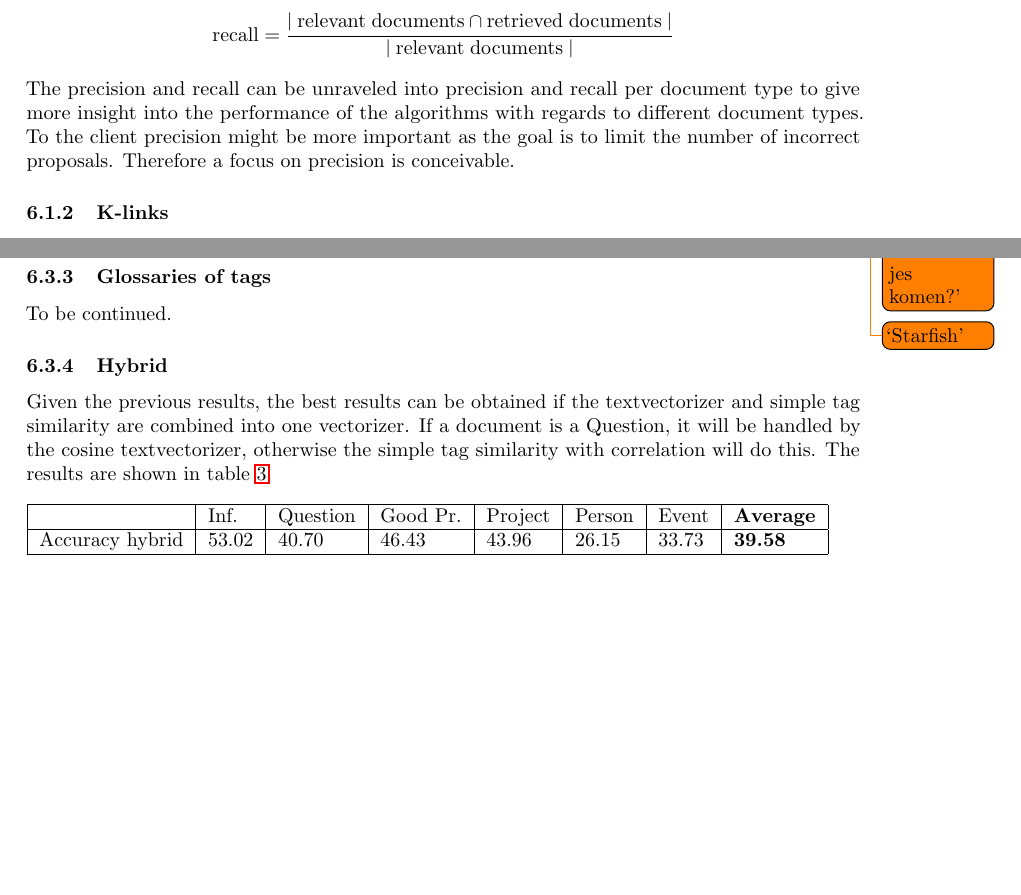
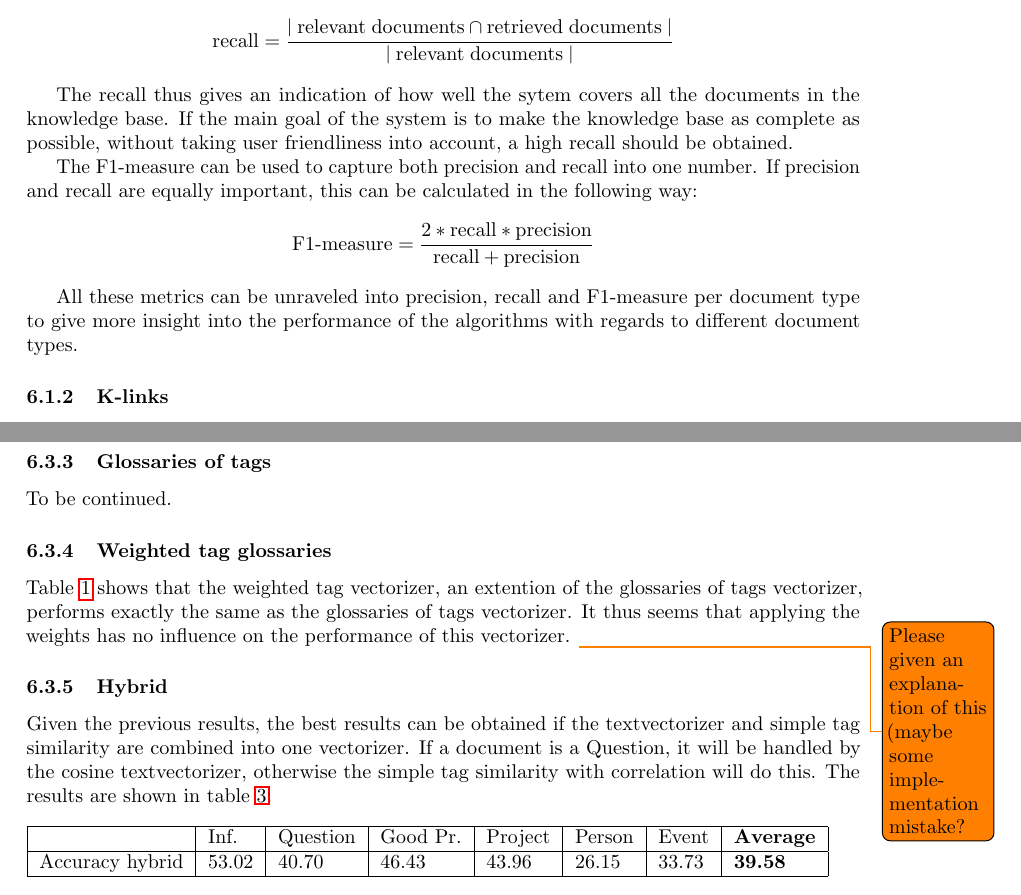
Before and after one commit to PerceptumNL/TweedejaarsProject, a LaTeX paper (doc/final report/Ginkels_Peters_Weerts_2ndYearProject.tex, which reads doc/final report/chapters/5_experiments.tex): two parts of pages 17 and 20 of 26 before the commit and two parts of pages 17 and 21 of 27 after it, joined at a grey line, cut so that both start at the same text, the shorter picture padded with empty space. Compiled offline with pdfLaTeX.

Commit message:
my things

```diff
--- a/doc/final report/chapters/5_experiments.tex
+++ b/doc/final report/chapters/5_experiments.tex
@@ -15,11 +16,17 @@ Recall represents the fraction of relevant documents of all originally linked do
 \begin{align}
   \nonumber \textrm{recall} = \frac{|\;\textrm{relevant\;documents} \cap \textrm{retrieved\;documents}\;|}{|\;\textrm{relevant\;documents}\;|}
 \end{align}
-The precision and recall can be unraveled into precision and recall per
+
+The recall thus gives an indication of how well the sytem covers all the documents in the knowledge base. If the main goal of the system is to make the knowledge base as complete as possible, without taking user friendliness into account, a high recall should be obtained.
+
+The F1-measure can be used to capture both precision and recall into one number. If precision and recall are equally important, this can be calculated in the following way:
+\begin{align}
+  \nonumber \textrm{F1-measure} = \frac{2*\textrm{recall}*\textrm{precision}}{\textrm{recall} + \textrm{precision}}
+\end{align}
+
+All these metrics can be unraveled into precision, recall and F1-measure per
 document type to give more insight into the performance of the algorithms with
-regards to different document types. To the client precision might be more
-important as the goal is to limit the number of incorrect proposals. Therefore
-a focus on precision is conceivable.
+regards to different document types.
 
 \subsubsection{K-links}
 The k-links metric is used to evaluate the algorithms, without being influenced by the threshold for the number of proposed links. For a document with a given number of correct links, it proposes the same amount of links that the document is known to have. This evaluation metric thus makes the assumption that the algorithm knows in advance how many links should be returned. By doing so, the recall and precision are equivalent since the number of relevant and retrieved document is the same. It prevents the precision from being too optimistic, which would be the case if the fixed number would be lower than the actual amount of links. It also prevents the recall for being too optimistic in the cases that the actual amount of links is lower than the fixed number of proposed links.
@@ -202,6 +209,9 @@ performing significantly better when it is presented with more tags.
 
 \subsubsection{Glossaries of tags}
 To be continued.
+
+\subsubsection{Weighted tag glossaries}
+Table~\ref{klink} shows that the weighted tag vectorizer, an extention of the glossaries of tags vectorizer, performs exactly the same as the glossaries of tags vectorizer. It thus seems that applying the weights has no influence on the performance of this vectorizer. \todo{Please given an explanation of this (maybe some implementation mistake?}
 
 \subsubsection{Hybrid}
 Given the previous results, the best results can be obtained if the textvectorizer and simple tag similarity are combined into one vectorizer. If a document is a Question, it will be handled by the cosine textvectorizer, otherwise the simple tag similarity with correlation will do this. The results are shown in table \ref{hybrid}.
```
Also changed, not shown: doc/final report/Ginkels_Peters_Weerts_2ndYearProject.pdf, doc/final report/chapters/5_experiments.tex (9 more changed lines), 2 other files.
